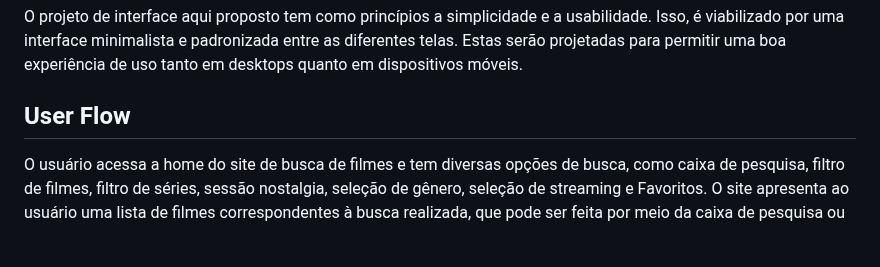
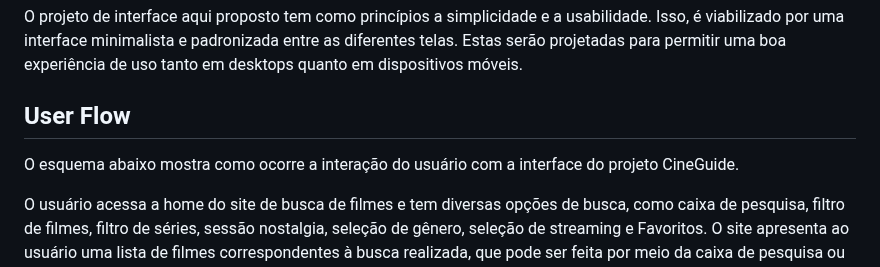
Before and after one commit to ICEI-PUC-Minas-PMV-ADS/PMV-ADS-2023-1-E1-PROJ-WEB-T15-Time3-CineGuide, a Markdown page: docs/04-Projeto de Interface.md, the part around the change. Drawn GitHub-style; blank space fills up the shorter version.

```diff
--- a/docs/04-Projeto de Interface.md
+++ b/docs/04-Projeto de Interface.md
@@ -4,6 +4,8 @@
 O projeto de interface aqui proposto tem como princípios a simplicidade e a usabilidade. Isso, é viabilizado por uma interface minimalista e padronizada entre as diferentes telas. Estas serão projetadas para permitir uma boa experiência de uso tanto em desktops quanto em dispositivos móveis.
 
 ## User Flow
+
+O esquema abaixo mostra como ocorre a interação do usuário com a interface do projeto CineGuide.
 
 O usuário acessa a home do site de busca de filmes e tem diversas opções de busca, como caixa de pesquisa, filtro de filmes, filtro de séries, sessão nostalgia, seleção de gênero, seleção de streaming e Favoritos. O site apresenta ao usuário uma lista de filmes correspondentes à busca realizada, que pode ser feita por meio da caixa de pesquisa ou filtros. Na página do filme, o usuário encontra informações como título, ano, nota, sinopse, diretor, entre outras. Na página de filtros, o usuário pode selecionar opções de gênero ou streaming e o site apresenta uma lista de filmes ou séries correspondentes. Na sessão nostalgia, o usuário encontra uma lista de filmes antigos e clássicos. Na seleção de gênero, o usuário pode escolher um gênero de sua preferência e o site apresenta uma lista de filmes correspondentes. Na seleção de streaming, o usuário pode escolher um serviço de streaming de sua preferência e o site apresenta uma lista de filmes disponíveis no serviço. O usuário pode salvar seus filmes favoritos na página de favoritos.
 
```
